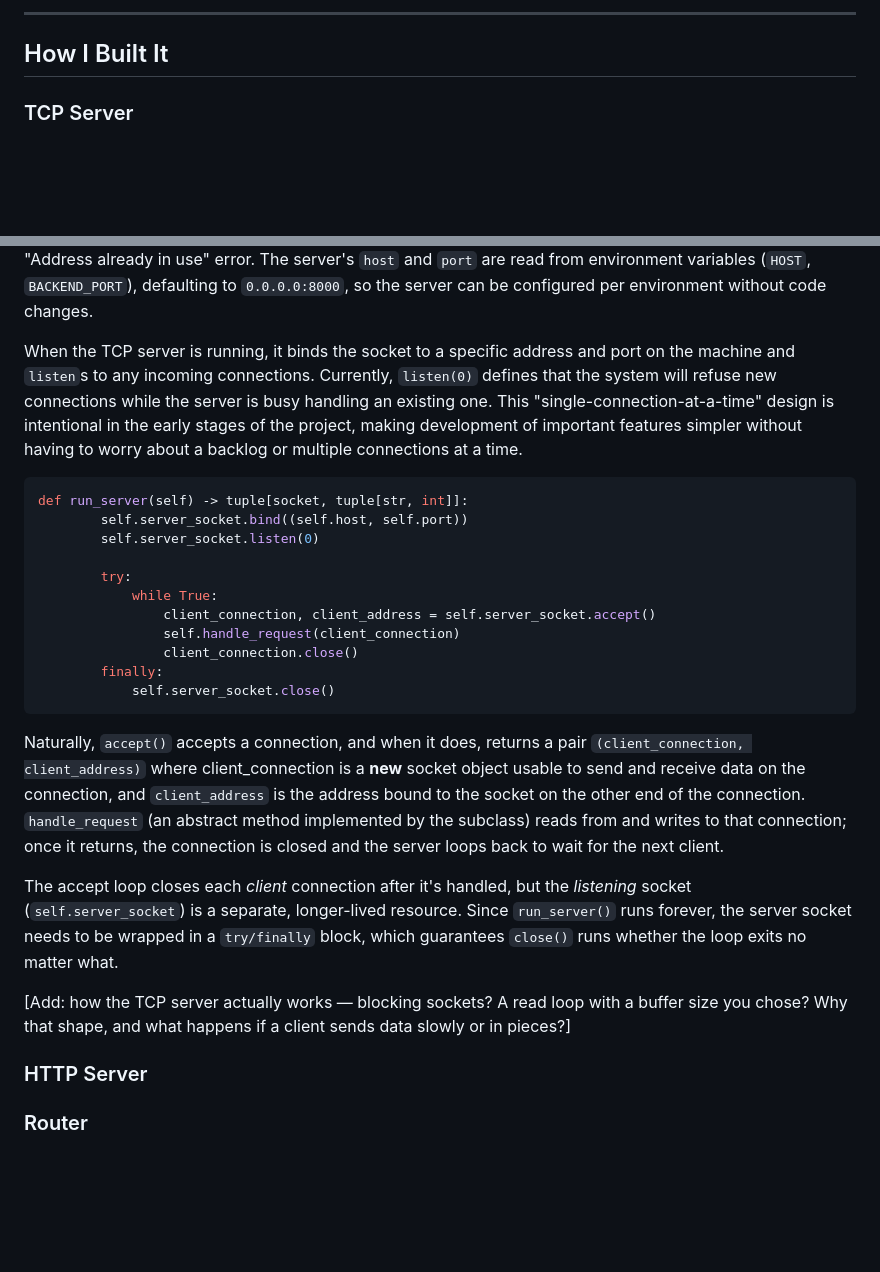
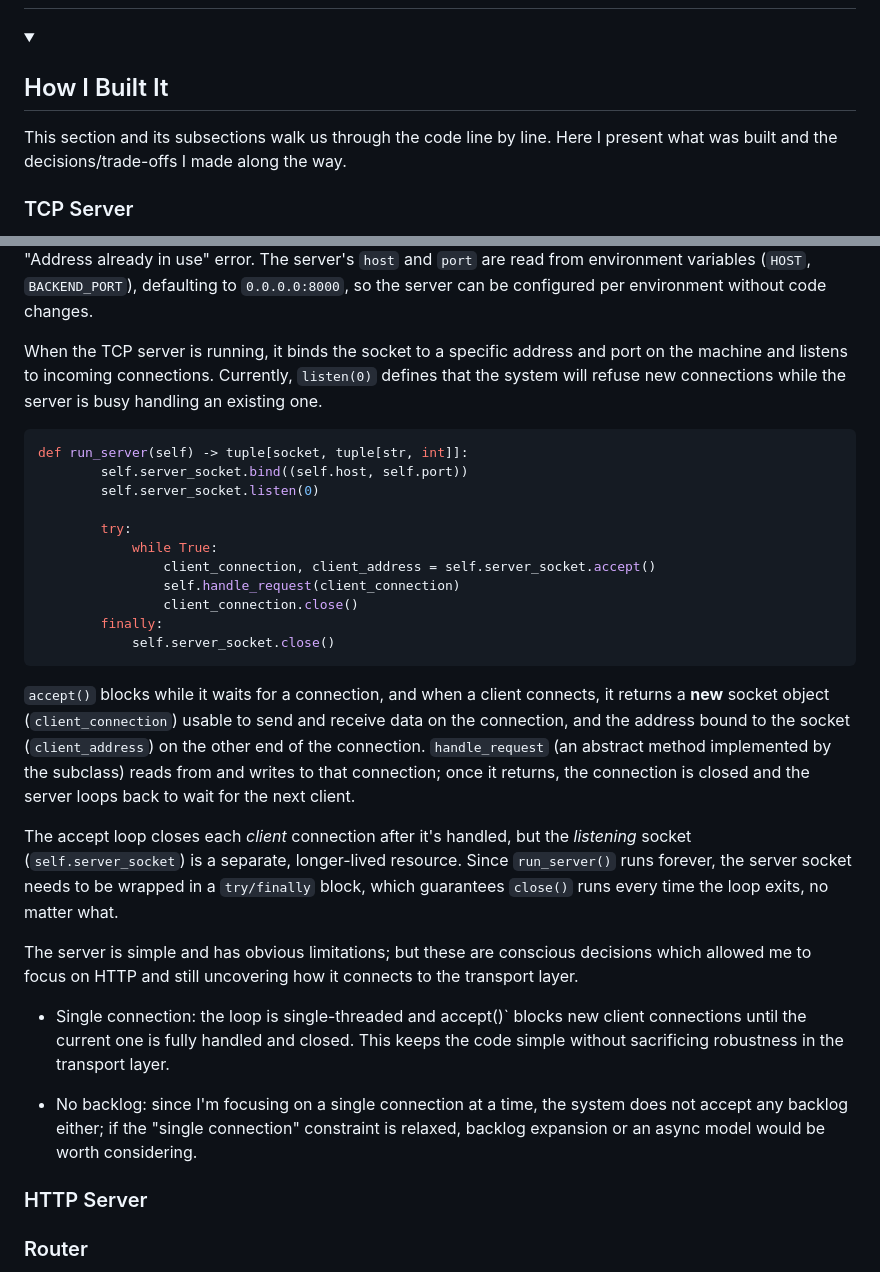
Before and after one commit to AfonsoBernardes/HTTP-Server, a Markdown page: README.md, 2 parts joined by grey strips. Rendered like a GitHub page; blank space fills up the shorter version.

Commit message:
TCP server trade-offs

````diff
--- a/README.md
+++ b/README.md
@@ -19,7 +22,12 @@ Software engineers increasingly rely on tools to move faster, yet speed comes at
 
----
 
-## How I Built It
+<details open>
+	<summary>
+		<h2>How I Built It</h2>
+	</summary>
+
+This section and its subsections walk us through the code line by line. Here I present what was built and the decisions/trade-offs I made along the way.
+
 
 ### TCP Server
 
@@ -37,7 +45,7 @@ class TCPServer(ABC):
 
 First, we setup a TCP socket (`type=SOCK_STREAM`) using IPv4 Internet addressing (`family=AF_INET`). The socket is also configured (`setsockopt(SOL_SOCKET, SO_REUSEADDR, 1)`) so that it can be rebound to the same `port` and IP address (`host`) even if this combination was previously left in a `TIME_WAIT` status, i.e., the interval between closing and opening a new TCP session; without configuration, restarting the server often fails with an "Address already in use" error. The server's `host` and `port` are read from environment variables (`HOST`, `BACKEND_PORT`), defaulting to `0.0.0.0:8000`, so the server can be configured per environment without code changes.
 
-When the TCP server is running, it binds the socket to a specific address and port on the machine and `listen`s to any incoming connections. Currently, `listen(0)` defines that the system will refuse new connections while the server is busy handling an existing one. This "single-connection-at-a-time" design is intentional in the early stages of the project, making development of important features simpler without having to worry about a backlog or multiple connections at a time.
+When the TCP server is running, it binds the socket to a specific address and port on the machine and listens to incoming connections. Currently, `listen(0)` defines that the system will refuse new connections while the server is busy handling an existing one.
 
 ```python
 def run_server(self) -> tuple[socket, tuple[str, int]]:
@@ -53,11 +61,15 @@ def run_server(self) -> tuple[socket, tuple[str, int]]:
             self.server_socket.close()
 ```
 
-Naturally, `accept()` accepts a connection, and when it does, returns a pair `(client_connection, client_address)` where client_connection is a **new** socket object usable to send and receive data on the connection, and `client_address` is the address bound to the socket on the other end of the connection. `handle_request` (an abstract method implemented by the subclass) reads from and writes to that connection; once it returns, the connection is closed and the server loops back to wait for the next client.
+`accept()` blocks while it waits for a connection, and when a client connects, it returns a **new** socket object (`client_connection`) usable to send and receive data on the connection, and the address bound to the socket (`client_address`) on the other end of the connection. `handle_request` (an abstract method implemented by the subclass) reads from and writes to that connection; once it returns, the connection is closed and the server loops back to wait for the next client.
 
-The accept loop closes each *client* connection after it's handled, but the *listening* socket (`self.server_socket`) is a separate, longer-lived resource. Since `run_server()` runs forever, the server socket needs to be wrapped in a `try/finally` block, which guarantees `close()` runs whether the loop exits no matter what.
+The accept loop closes each *client* connection after it's handled, but the *listening* socket (`self.server_socket`) is a separate, longer-lived resource. Since `run_server()` runs forever, the server socket needs to be wrapped in a `try/finally` block, which guarantees `close()` runs every time the loop exits, no matter what.
 
-[Add: how the TCP server actually works — blocking sockets? A read loop with a buffer size you chose? Why that shape, and what happens if a client sends data slowly or in pieces?]
+The server is simple and has obvious limitations; but these are conscious decisions which allowed me to focus on HTTP and still uncovering how it connects to the transport layer.
+
+  * Single connection: the loop is single-threaded and accept()` blocks new client connections until the current one is fully handled and closed. This keeps the code simple without sacrificing robustness in the transport layer.
+
+  * No backlog: since I'm focusing on a single connection at a time, the system does not accept any backlog either; if the "single connection" constraint is relaxed, backlog expansion or an async model would be worth considering.
 
 
 ### HTTP Server
````
Also changed, not shown: other parts of README.md (+7 -2 lines).
